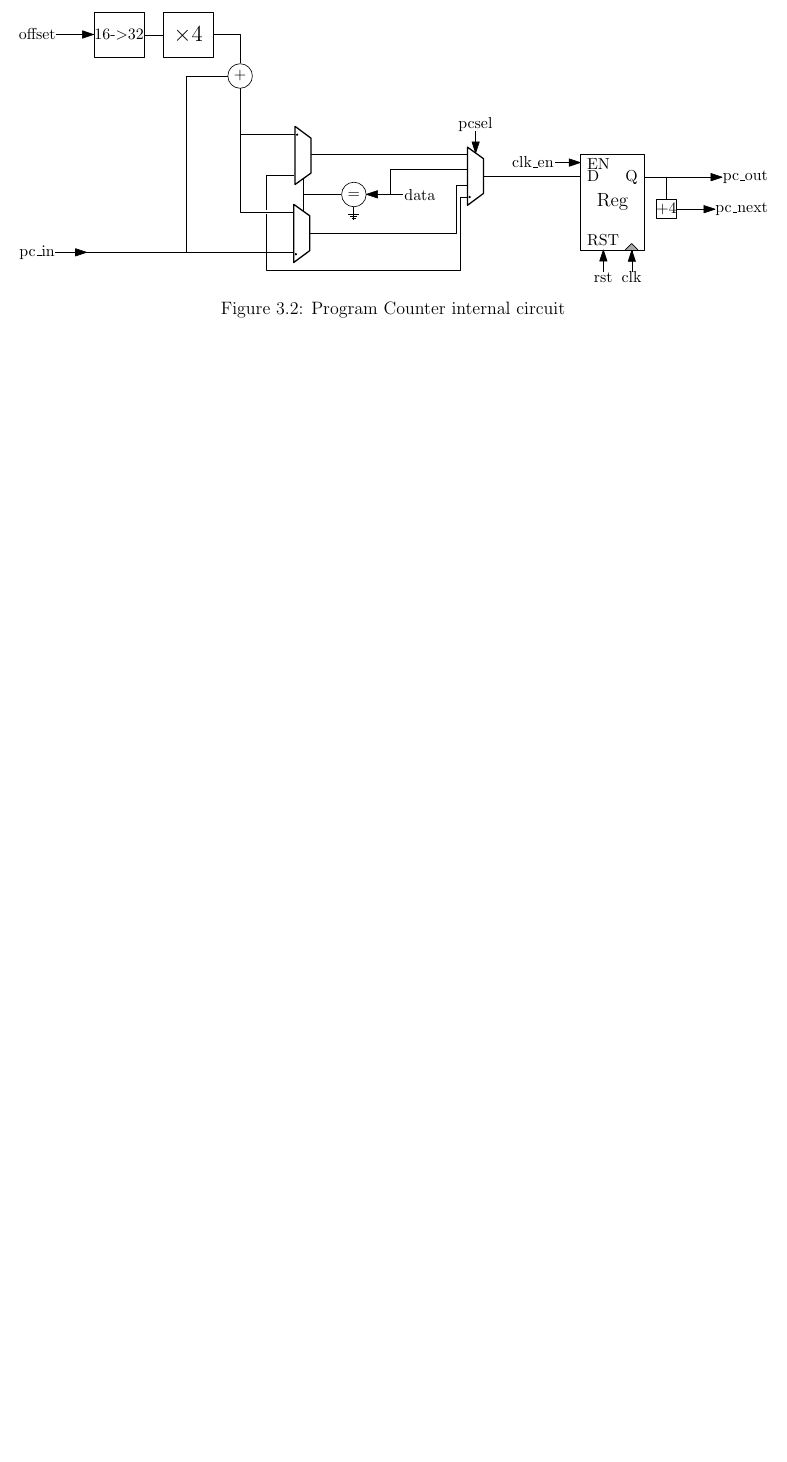
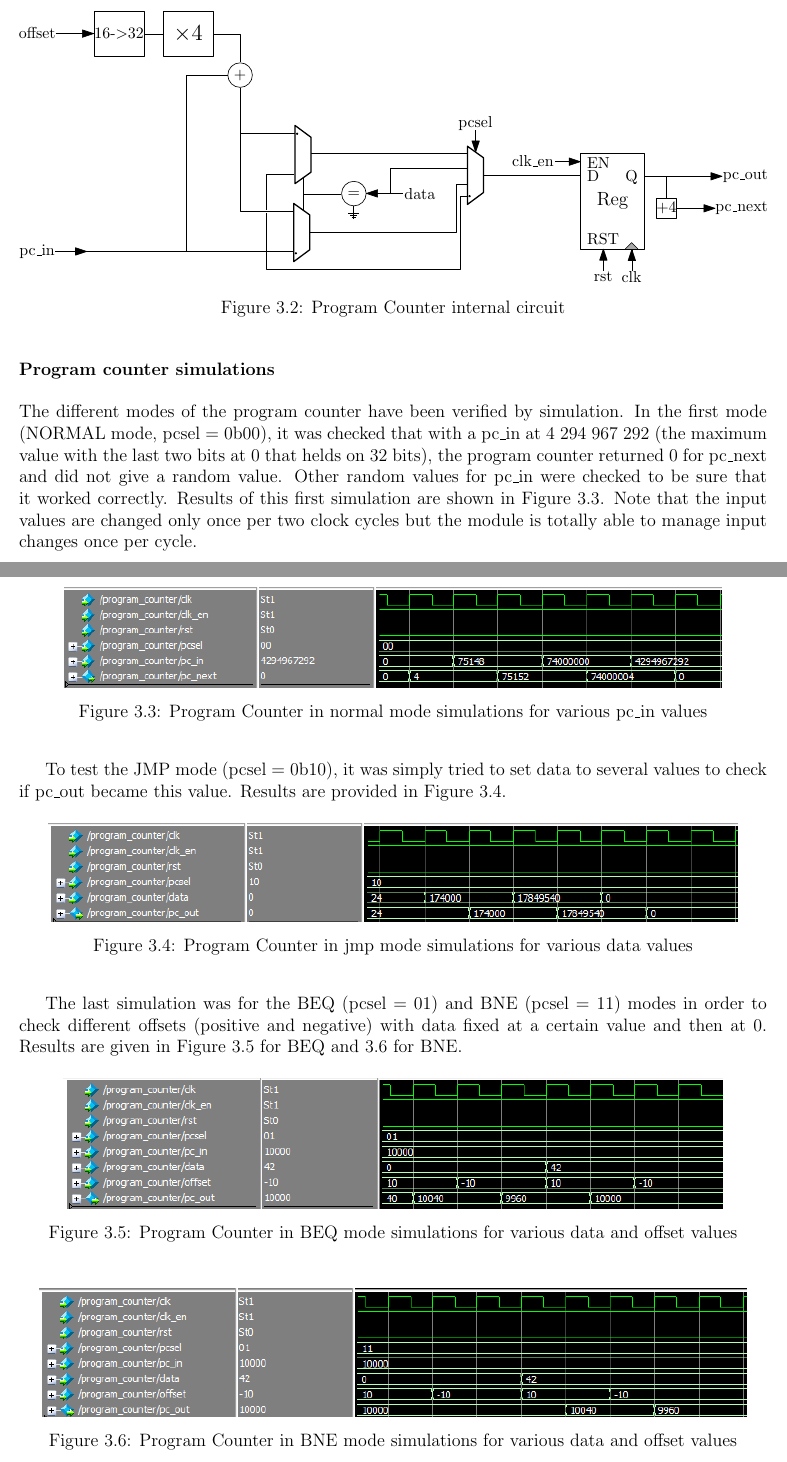
Before and after one commit to AnotherGitAccount/TFE, a LaTeX thesis (latex/main.tex, which reads latex/Chapter3-CPU/cpu.tex): part of page 26 of 34 before the commit and two parts of pages 26 and 27 of 35 after it, the two joined at a grey line, cut so that both start at the same text, the shorter picture padded with empty space. Compiled offline with pdfLaTeX.

Commit message:
Program counter simulation + few modifications on ALU drawings

```diff
--- a/latex/Chapter3-CPU/cpu.tex
+++ b/latex/Chapter3-CPU/cpu.tex
@@ -57,3 +60,46 @@ the reset (rst) is high, the register is synchronously reset to 0.
     \caption{Program Counter internal circuit}
     \label{fig:components/pc_in}
 \end{figure}
+
+\subsubsection*{Program counter simulations}
+
+The different modes of the program counter have been verified by simulation. In the first mode
+(NORMAL mode, pcsel = 0b00), it was checked that with a pc\_in at 4 294 967 292 (the maximum value with
+the last two bits at 0 that helds on 32 bits), the program counter returned 0 for pc\_next and did not
+give a random value. Other random values for pc\_in were checked to be sure that it worked
+correctly. Results of this first simulation are shown in Figure \ref{fig:sim/pc_00}. Note that the
+input values are changed only once per two clock cycles but the module is totally able to manage
+input changes once per cycle.
+
+\begin{figure}[H]
+    \centering
+    \includegraphics[scale=0.8]{Chapter3-CPU/res/pc_simu_00.PNG}
+    \caption{Program Counter in normal mode simulations for various pc\_in values}
+    \label{fig:sim/pc_00}
+\end{figure}
+
+To test the JMP mode (pcsel = 0b10), it was simply tried to set data to several values to check if
+pc\_out became this value. Results are provided in Figure \ref{fig:sim/pc_10}.
+
+\begin{figure}[H]
+    \centering
+    \includegraphics[scale=0.8]{Chapter3-CPU/res/pc_simu_10.PNG}
+    \caption{Program Counter in jmp mode simulations for various data values}
+    \label{fig:sim/pc_10}
+\end{figure}
+
+The last simulation was for the BEQ (pcsel = 01) and BNE (pcsel = 11) modes in order to check
+different offsets (positive and negative) with data fixed at a certain value and then at 0.
+Results are given in Figure \ref{fig:sim/pc_01} for BEQ and \ref{fig:sim/pc_11} for BNE.
+
+\begin{figure}[H]
+    \centering
+    \includegraphics[scale=0.8]{Chapter3-CPU/res/pc_simu_01.PNG}
+    \caption{Program Counter in BEQ mode simulations for various data and offset values}
+    \label{fig:sim/pc_01}
+\end{figure}
+
+\begin{figure}[H]
+    \centering
+    \includegraphics[scale=0.8]{Chapter3-CPU/res/pc_simu_11.PNG}
+    \caption{Program Counter in BNE mode simulations for various data and offset values}
```
Also changed, not shown: latex/Chapter3-CPU/res/alu_internal.eps, latex/Chapter3-CPU/res/pc_simu_00.PNG (added), latex/Chapter3-CPU/res/pc_simu_01.PNG (added), latex/Chapter3-CPU/res/pc_simu_10.PNG (added), latex/Chapter3-CPU/res/pc_simu_11.PNG (added), latex/Chapter3-CPU/cpu.tex (16 more changed lines), 1 other file.
